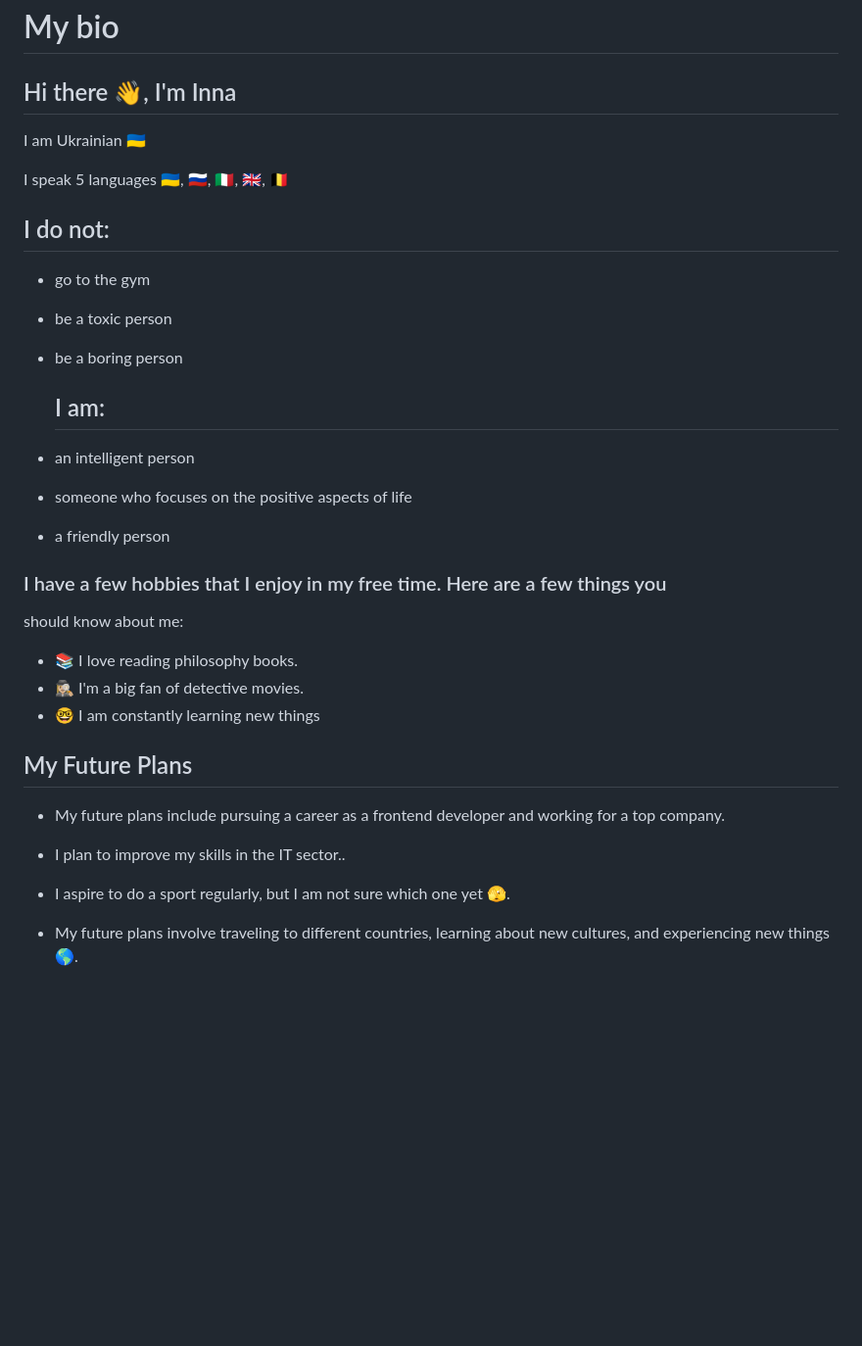
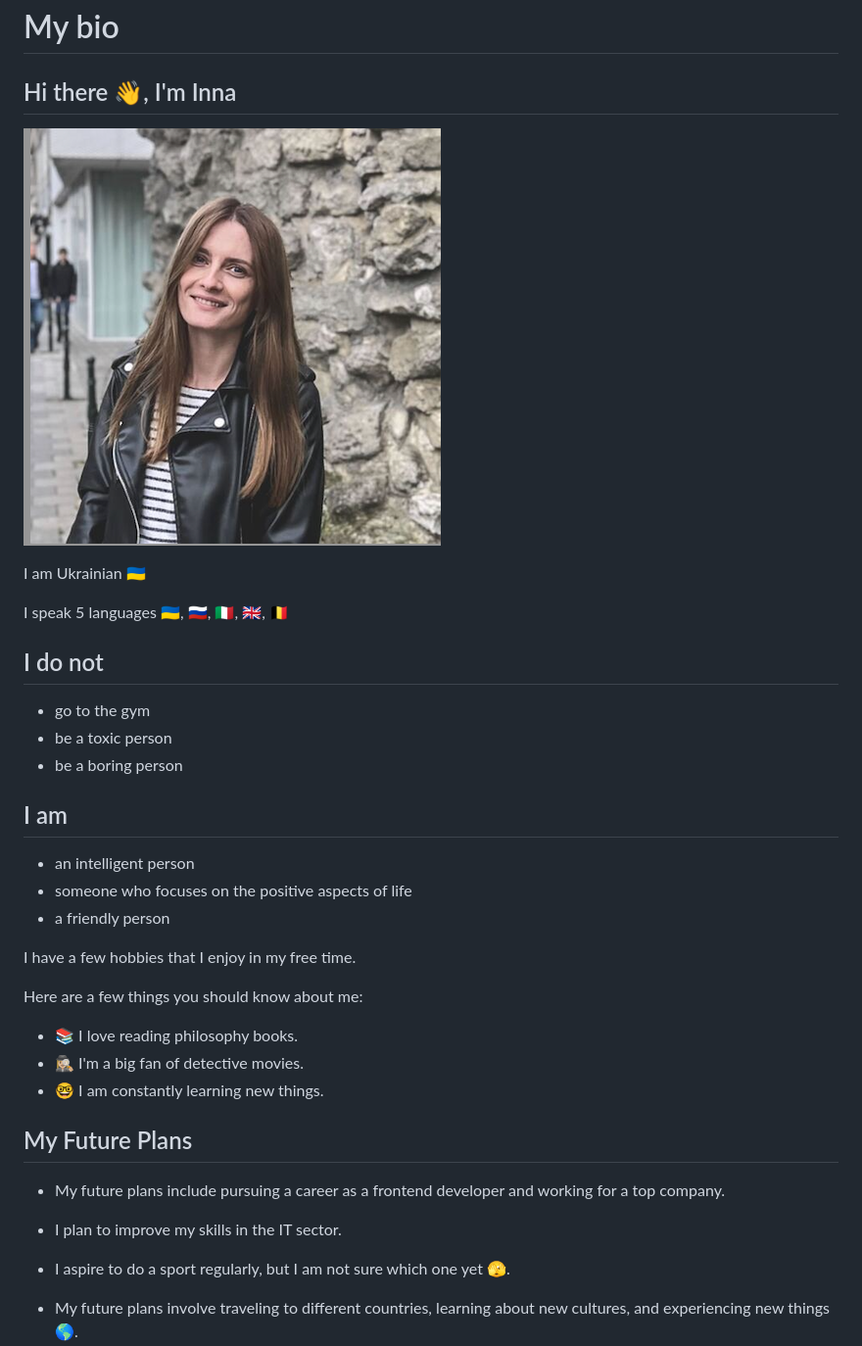
Before and after one commit to BF-FrontEnd-class-2023/home, a Markdown page: student-bios/inna.md, the part around the change. Shown: that part at 98% size. Rendered like a GitHub page; pictures changed too: student-bios/img/inna.png (added); blank space fills up the shorter version.

Commit message:
added my photo and corrected the errors in the text

```diff
--- a/student-bios/inna.md
+++ b/student-bios/inna.md
@@ -1,37 +1,39 @@
 # My bio
 
 ## Hi there 👋, I'm Inna
+
+![](img/inna.png)
 
 I am Ukrainian 🇺🇦
 
 I speak 5 languages 🇺🇦, 🇷🇺, 🇮🇹, 🇬🇧, 🇧🇪
 
-## I do not:
+## I do not
 
 - go to the gym
 - be a toxic person
 - be a boring person
 
-  ## I am:
+## I am
 
 - an intelligent person
 - someone who focuses on the positive aspects of life
 - a friendly person
 
-### I have a few hobbies that I enjoy in my free time. Here are a few things you
+I have a few hobbies that I enjoy in my free time.
 
-should know about me:
+Here are a few things you should know about me:
 
 - 📚 I love reading philosophy books.
 - 🕵🏼‍♀️ I'm a big fan of detective movies.
-- 🤓 I am constantly learning new things
+- 🤓 I am constantly learning new things.
 
 ## My Future Plans
 
 - My future plans include pursuing a career as a frontend developer and working
   for a top company.
 
-- I plan to improve my skills in the IT sector..
+- I plan to improve my skills in the IT sector.
 
 - I aspire to do a sport regularly, but I am not sure which one yet 🫣.
 
```
